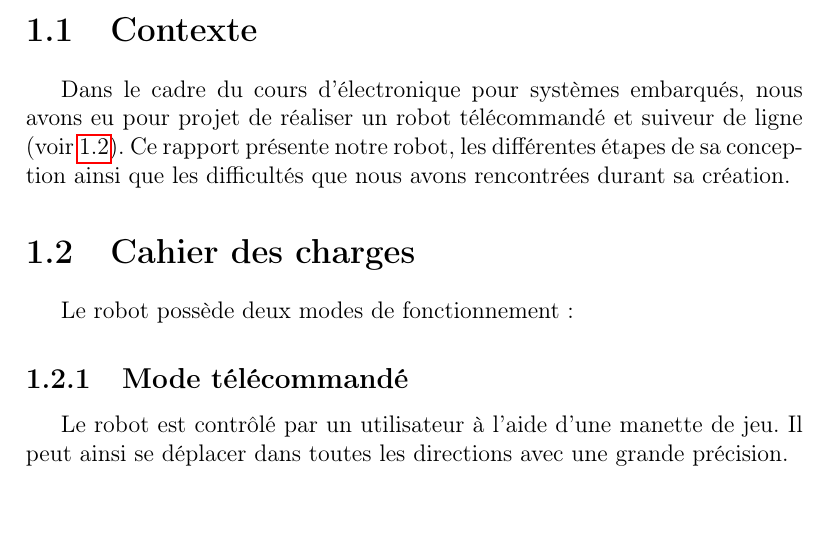
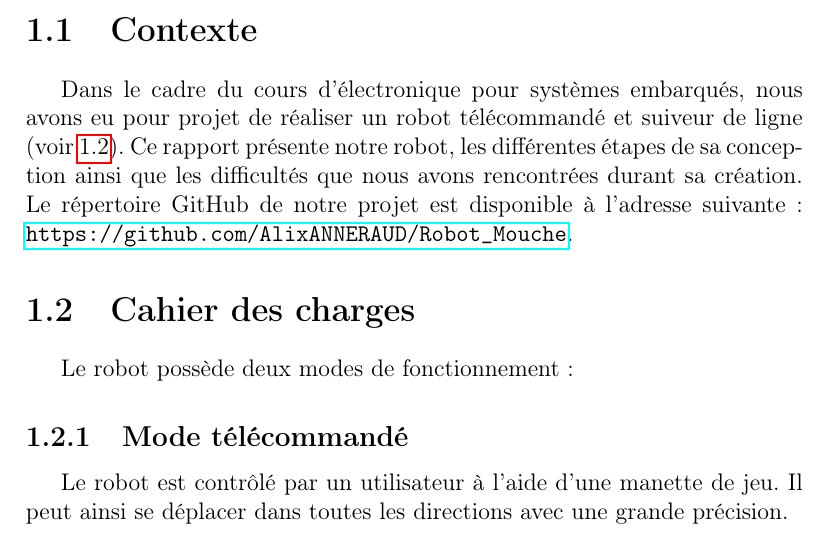
Before and after one commit to AlixANNERAUD/Robot_Mouche, a LaTeX document (report/report.tex, which reads report/introduction/introduction.tex): part of page 3 of 18, cut so that both start at the same text. Compiled offline with pdfLaTeX.

Commit message:
Add link to github repository

```diff
--- a/report/introduction/introduction.tex
+++ b/report/introduction/introduction.tex
@@ -6,6 +6,7 @@
 Dans le cadre du cours d'électronique pour systèmes embarqués,
 nous avons eu pour projet de réaliser un robot télécommandé et suiveur de ligne (voir \ref{cahier_des_charges}).
 Ce rapport présente notre robot, les différentes étapes de sa conception ainsi que les difficultés que nous avons rencontrées durant sa création.
+Le répertoire GitHub de notre projet est disponible à l'adresse suivante : \url{https://github.com/AlixANNERAUD/Robot_Mouche}.
 
 \section{Cahier des charges} \label{cahier_des_charges}
 
```
